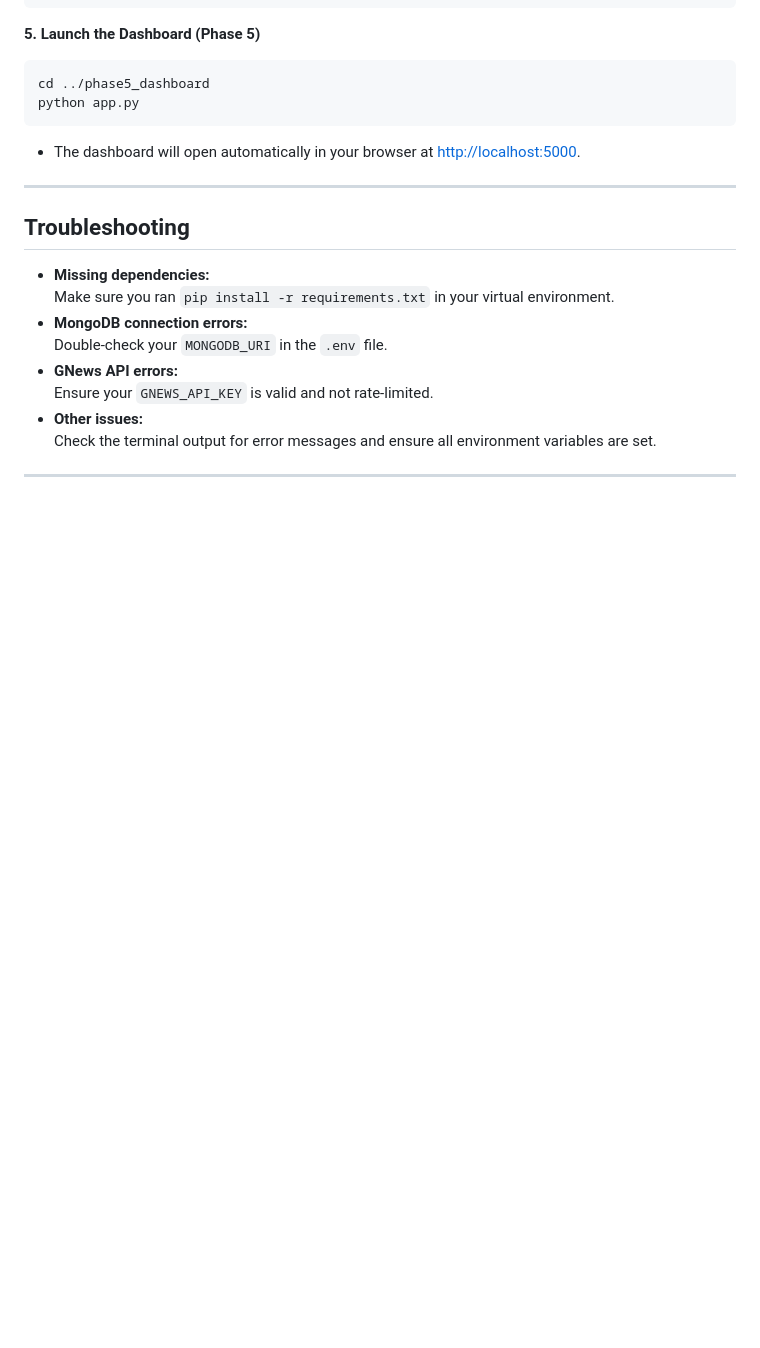
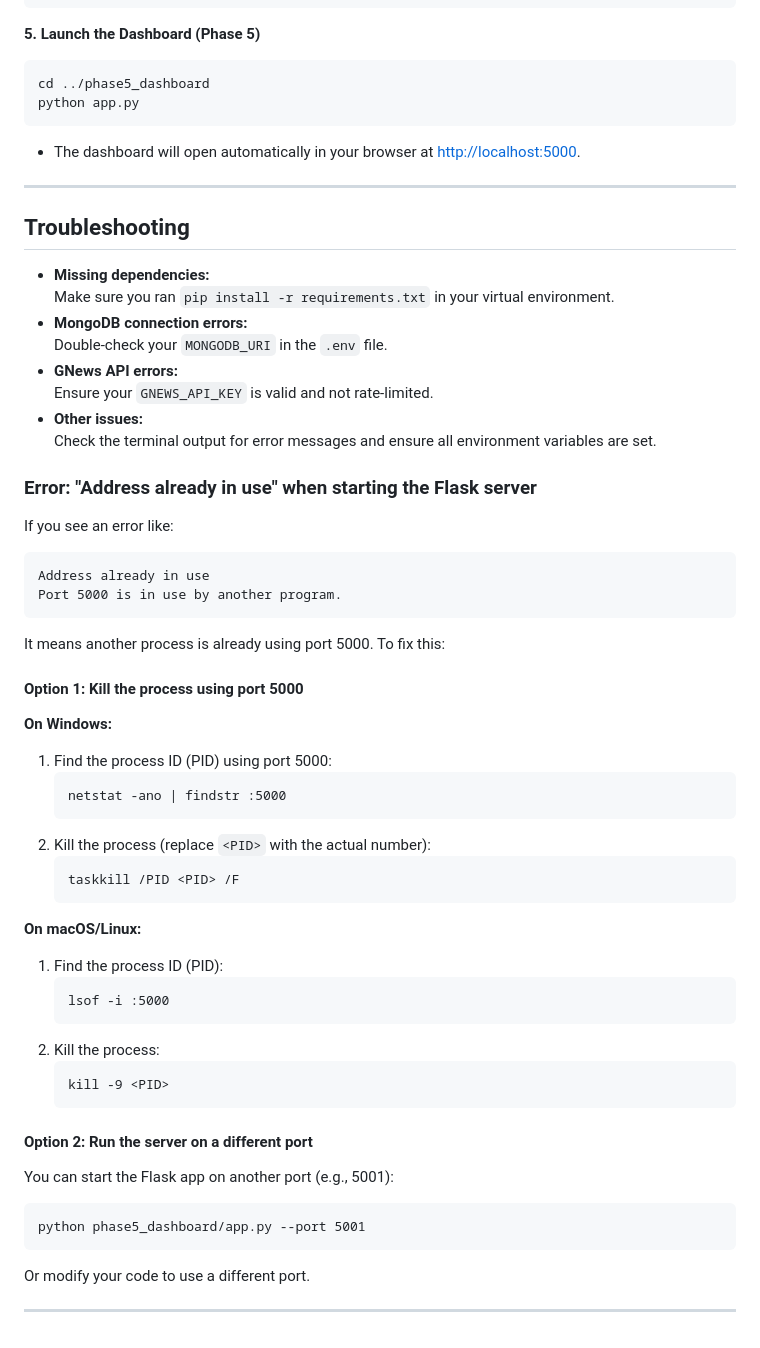
Before and after one commit to imenferchi/Sentiment-for-Casper, a Markdown page: README.md, the part around the change. Drawn GitHub-style; blank space fills up the shorter version.

Commit message:
Update README with port conflict solutions and fix port handling

````diff
--- a/README.md
+++ b/README.md
@@ -147,4 +147,49 @@ python app.py
   Ensure your `GNEWS_API_KEY` is valid and not rate-limited.
 - **Other issues:**
   Check the terminal output for error messages and ensure all environment variables are set.
+
+### Error: "Address already in use" when starting the Flask server
+
+If you see an error like:
+
+```
+Address already in use
+Port 5000 is in use by another program.
+```
+
+It means another process is already using port 5000. To fix this:
+
+#### Option 1: Kill the process using port 5000
+
+**On Windows:**
+
+1. Find the process ID (PID) using port 5000:
+    ```
+    netstat -ano | findstr :5000
+    ```
+2. Kill the process (replace `<PID>` with the actual number):
+    ```
+    taskkill /PID <PID> /F
+    ```
+
+**On macOS/Linux:**
+
+1. Find the process ID (PID):
+    ```
+    lsof -i :5000
+    ```
+2. Kill the process:
+    ```
+    kill -9 <PID>
+    ```
+
+#### Option 2: Run the server on a different port
+
+You can start the Flask app on another port (e.g., 5001):
+
+```
+python phase5_dashboard/app.py --port 5001
+```
+Or modify your code to use a different port.
+
 ---
````
